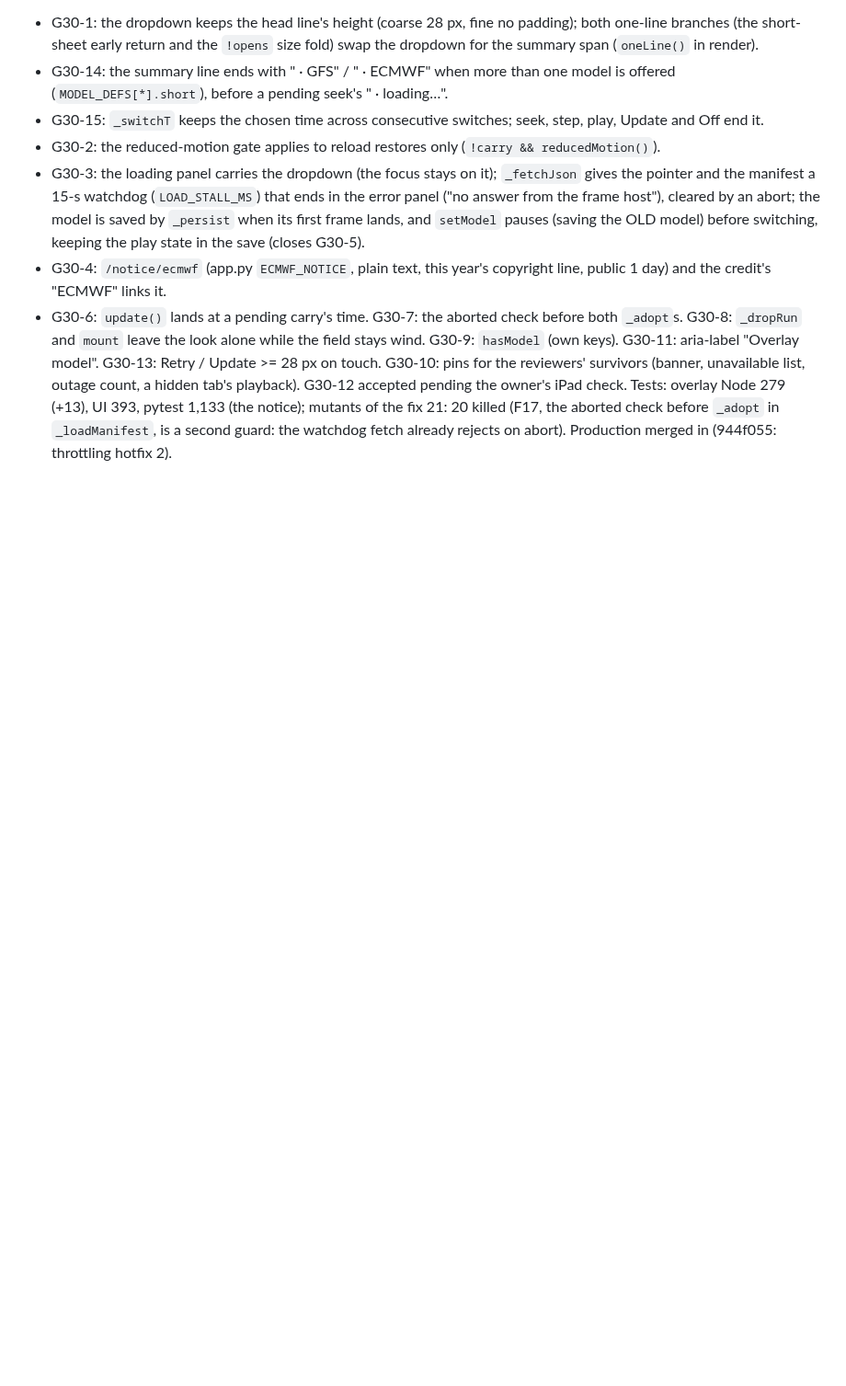
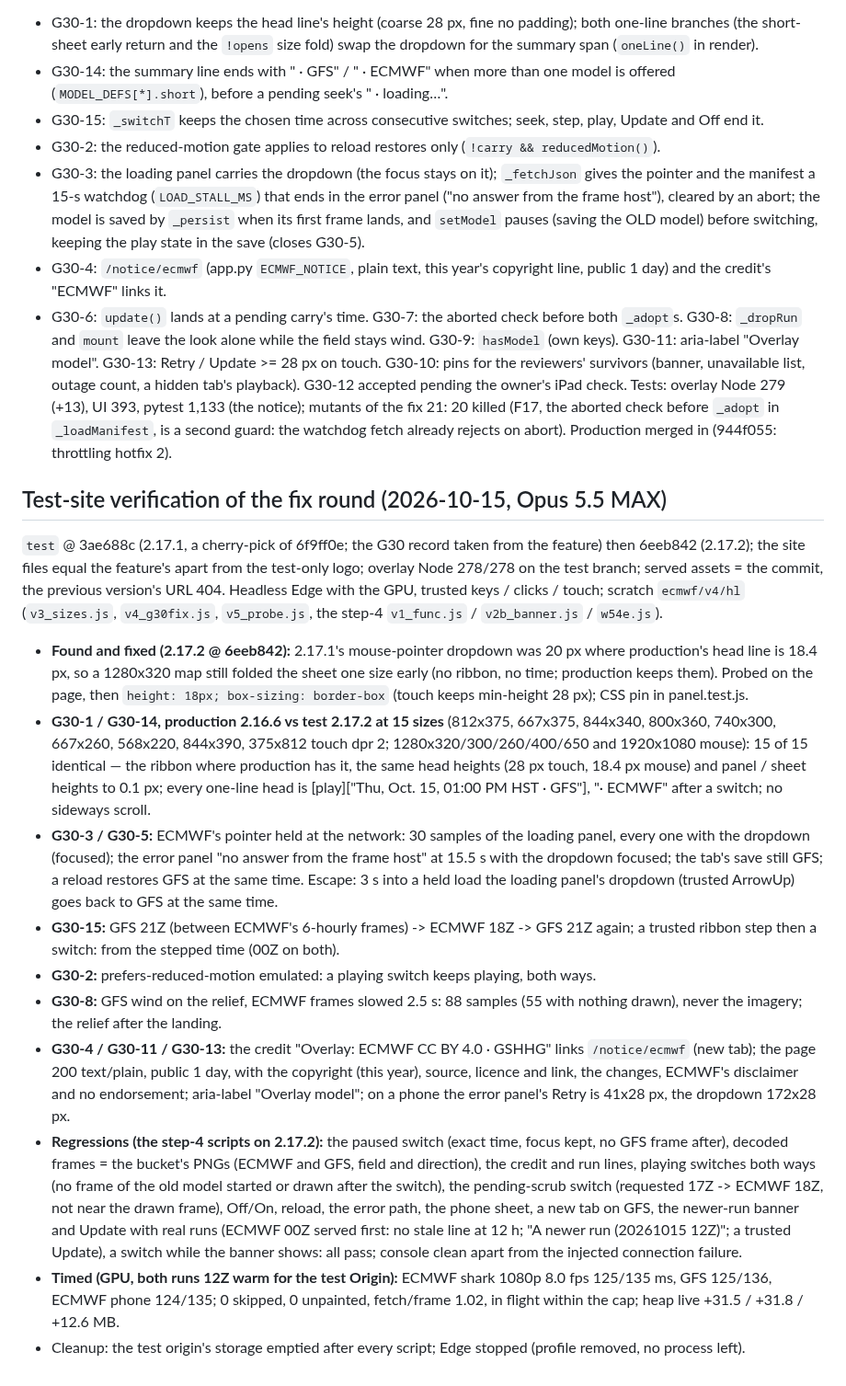
Before and after one commit to Allshore-JM/wave-app, a Markdown page: docs/reviews/overlays-G30-adversarial.md, the part around the change. Shown at 92% size. Rendered like a GitHub page; blank space fills up the shorter version.

Commit message:
G30 record: the test-site verification of the fix round (2.17.1 -> 2.17.2)
Co-Authored-By: Claude Opus 5.5 <noreply@anthropic.com>

```diff
--- a/docs/reviews/overlays-G30-adversarial.md
+++ b/docs/reviews/overlays-G30-adversarial.md
@@ -136,3 +136,37 @@ Every item of the scope is built:
 Tests: overlay Node 279 (+13), UI 393, pytest 1,133 (the notice); mutants of the fix 21: 20 killed (F17, the aborted check
 before `_adopt` in `_loadManifest`, is a second guard: the watchdog fetch already rejects on abort). Production merged in
 (944f055: throttling hotfix 2).
+
+## Test-site verification of the fix round (2026-10-15, Opus 5.5 MAX)
+`test` @ 3ae688c (2.17.1, a cherry-pick of 6f9ff0e; the G30 record taken from the feature) then 6eeb842 (2.17.2); the site
+files equal the feature's apart from the test-only logo; overlay Node 278/278 on the test branch; served assets = the commit,
+the previous version's URL 404. Headless Edge with the GPU, trusted keys / clicks / touch; scratch `ecmwf/v4/hl`
+(`v3_sizes.js`, `v4_g30fix.js`, `v5_probe.js`, the step-4 `v1_func.js` / `v2b_banner.js` / `w54e.js`).
+- **Found and fixed (2.17.2 @ 6eeb842):** 2.17.1's mouse-pointer dropdown was 20 px where production's head line is 18.4 px, so
+  a 1280x320 map still folded the sheet one size early (no ribbon, no time; production keeps them). Probed on the page, then
+  `height: 18px; box-sizing: border-box` (touch keeps min-height 28 px); CSS pin in panel.test.js.
+- **G30-1 / G30-14, production 2.16.6 vs test 2.17.2 at 15 sizes** (812x375, 667x375, 844x340, 800x360, 740x300, 667x260,
+  568x220, 844x390, 375x812 touch dpr 2; 1280x320/300/260/400/650 and 1920x1080 mouse): 15 of 15 identical — the ribbon
+  where production has it, the same head heights (28 px touch, 18.4 px mouse) and panel / sheet heights to 0.1 px; every
+  one-line head is [play]["Thu, Oct. 15, 01:00 PM HST · GFS"], "· ECMWF" after a switch; no sideways scroll.
+- **G30-3 / G30-5:** ECMWF's pointer held at the network: 30 samples of the loading panel, every one with the dropdown
+  (focused); the error panel "no answer from the frame host" at 15.5 s with the dropdown focused; the tab's save still GFS; a
+  reload restores GFS at the same time. Escape: 3 s into a held load the loading panel's dropdown (trusted ArrowUp) goes back
+  to GFS at the same time.
+- **G30-15:** GFS 21Z (between ECMWF's 6-hourly frames) -> ECMWF 18Z -> GFS 21Z again; a trusted ribbon step then a switch:
+  from the stepped time (00Z on both).
+- **G30-2:** prefers-reduced-motion emulated: a playing switch keeps playing, both ways.
+- **G30-8:** GFS wind on the relief, ECMWF frames slowed 2.5 s: 88 samples (55 with nothing drawn), never the imagery; the
+  relief after the landing.
+- **G30-4 / G30-11 / G30-13:** the credit "Overlay: ECMWF CC BY 4.0 · GSHHG" links `/notice/ecmwf` (new tab); the page 200
+  text/plain, public 1 day, with the copyright (this year), source, licence and link, the changes, ECMWF's disclaimer and no
+  endorsement; aria-label "Overlay model"; on a phone the error panel's Retry is 41x28 px, the dropdown 172x28 px.
+- **Regressions (the step-4 scripts on 2.17.2):** the paused switch (exact time, focus kept, no GFS frame after), decoded
+  frames = the bucket's PNGs (ECMWF and GFS, field and direction), the credit and run lines, playing switches both ways (no
+  frame of the old model started or drawn after the switch), the pending-scrub switch (requested 17Z -> ECMWF 18Z, not near
+  the drawn frame), Off/On, reload, the error path, the phone sheet, a new tab on GFS, the newer-run banner and Update with
+  real runs (ECMWF 00Z served first: no stale line at 12 h; "A newer run (20261015 12Z)"; a trusted Update), a switch while
+  the banner shows: all pass; console clean apart from the injected connection failure.
+- **Timed (GPU, both runs 12Z warm for the test Origin):** ECMWF shark 1080p 8.0 fps 125/135 ms, GFS 125/136, ECMWF phone
+  124/135; 0 skipped, 0 unpainted, fetch/frame 1.02, in flight within the cap; heap live +31.5 / +31.8 / +12.6 MB.
+- Cleanup: the test origin's storage emptied after every script; Edge stopped (profile removed, no process left).
```
